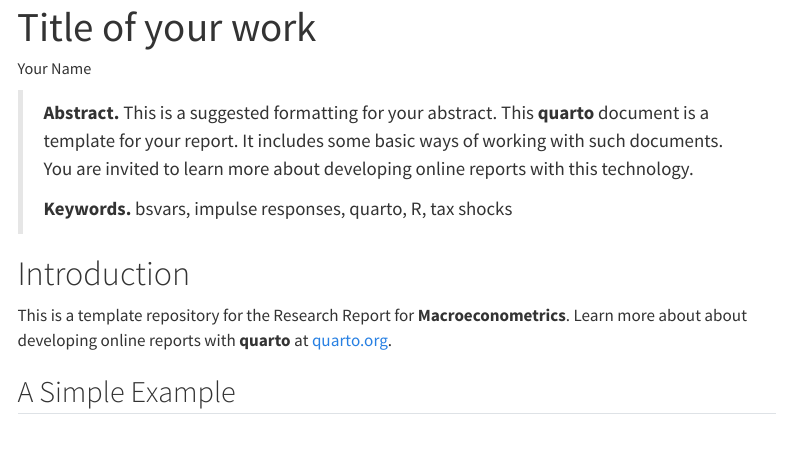
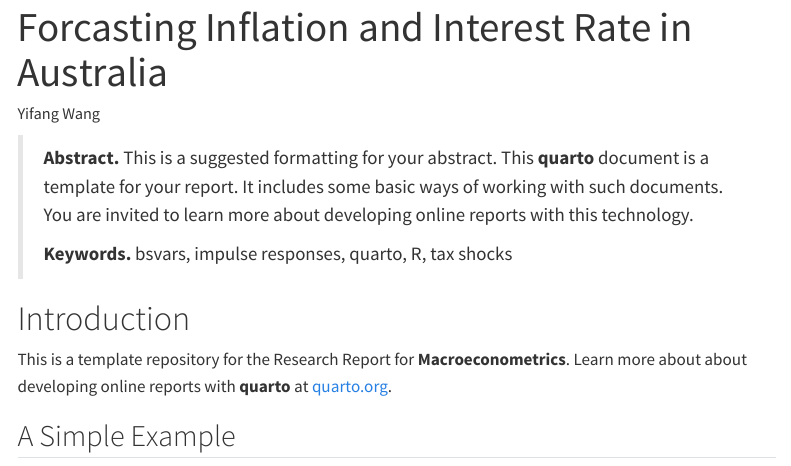
Before and after one commit to YifangUnimelb/Macro-Research, a Quarto document (index.qmd): the page in a window 1100 px wide, from its top. Rendered offline with R 4.5, knitr and Pandoc in place of Quarto, with nearby package versions; some code elsewhere in the file could not run offline; menus at the side of the page are left out.

Commit message:
Update index.qmd

```diff
--- a/index.qmd
+++ b/index.qmd
@@ -1,6 +1,6 @@
 ---
-title: "Title of your work"
-author: "Your Name"
+title: "Forcasting Inflation and Interest Rate in Australia"
+author: "Yifang Wang"
 
 execute:
   echo: false
```
Also changed, not shown: index.qmd (6 more changed lines).
